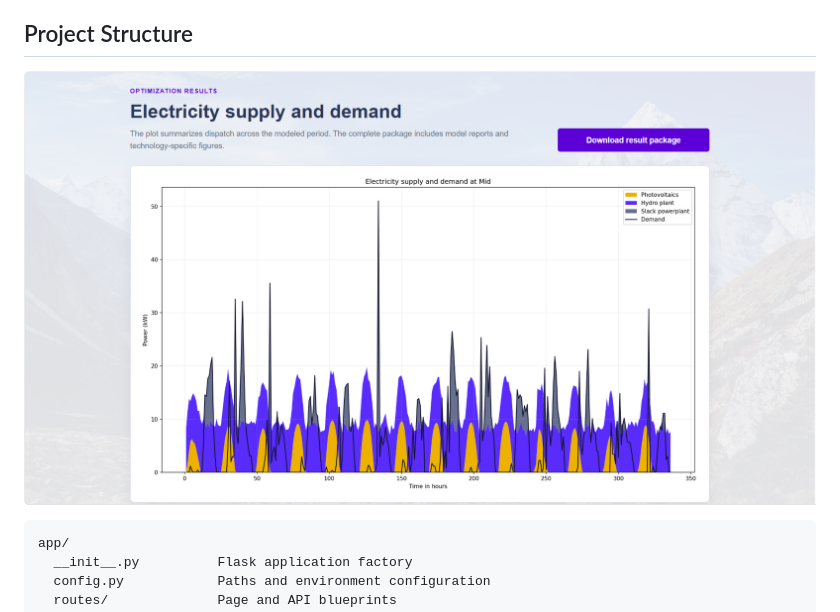
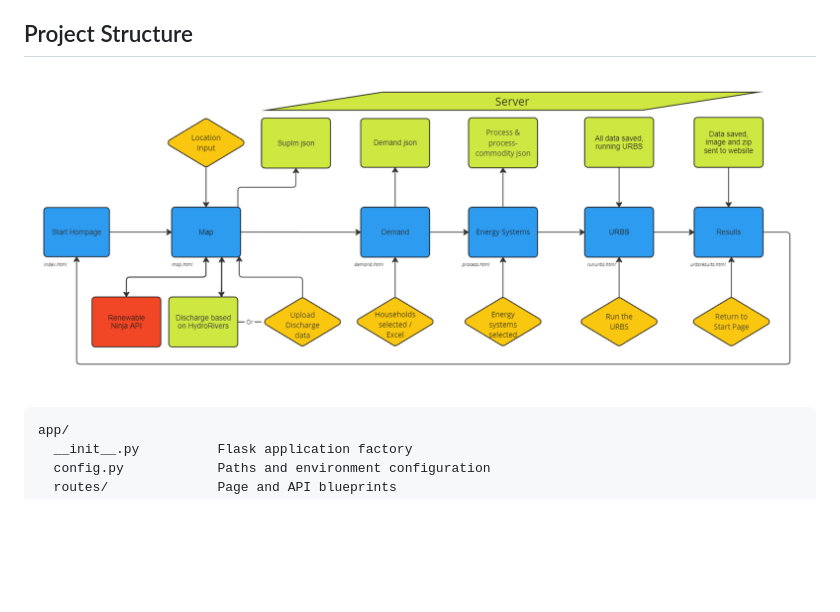
Before and after one commit to angelostefanini0/TUM_URBS_Himalaya, a Markdown page: README.md, the part around the change. Rendered like a GitHub page; blank space fills up the shorter version.

````diff
--- a/README.md
+++ b/README.md
@@ -102,7 +102,7 @@ cannot meet demand at lower total cost.
 ## Project Structure
 
 <p align="center">
-  <img src="static/images/results.png" alt="Pipeline" width="850">
+  <img src="static/images/pipeline.png" alt="Pipeline" width="850">
 </p>
 
 ```text
````
